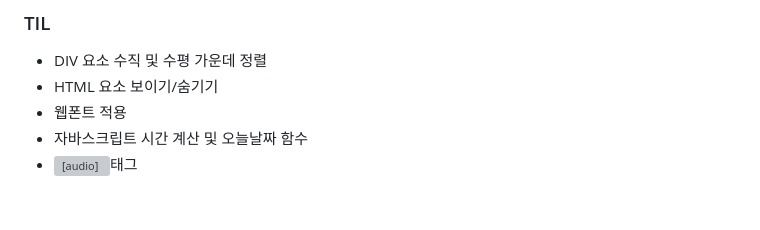
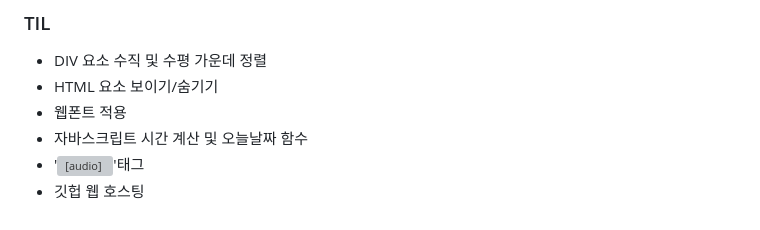
Before and after one commit to haazzero/RESAT_FE, a Markdown page: day2/README.md, the part around the change printed below. Drawn GitHub-style; grey boxes are pictures that could not be loaded.

Commit message:
docs :  깃헙 웹 호스팅

```diff
--- a/day2/README.md
+++ b/day2/README.md
@@ -25,4 +27,5 @@
 - HTML 요소 보이기/숨기기
 - 웹폰트 적용
 - 자바스크립트 시간 계산 및 오늘날짜 함수
-- <audio>태그
+- '<audio>'태그
+- 깃헙 웹 호스팅
```
Also changed, not shown: other parts of day2/README.md (+2 -0 lines), day2/exTimer.png (added).
